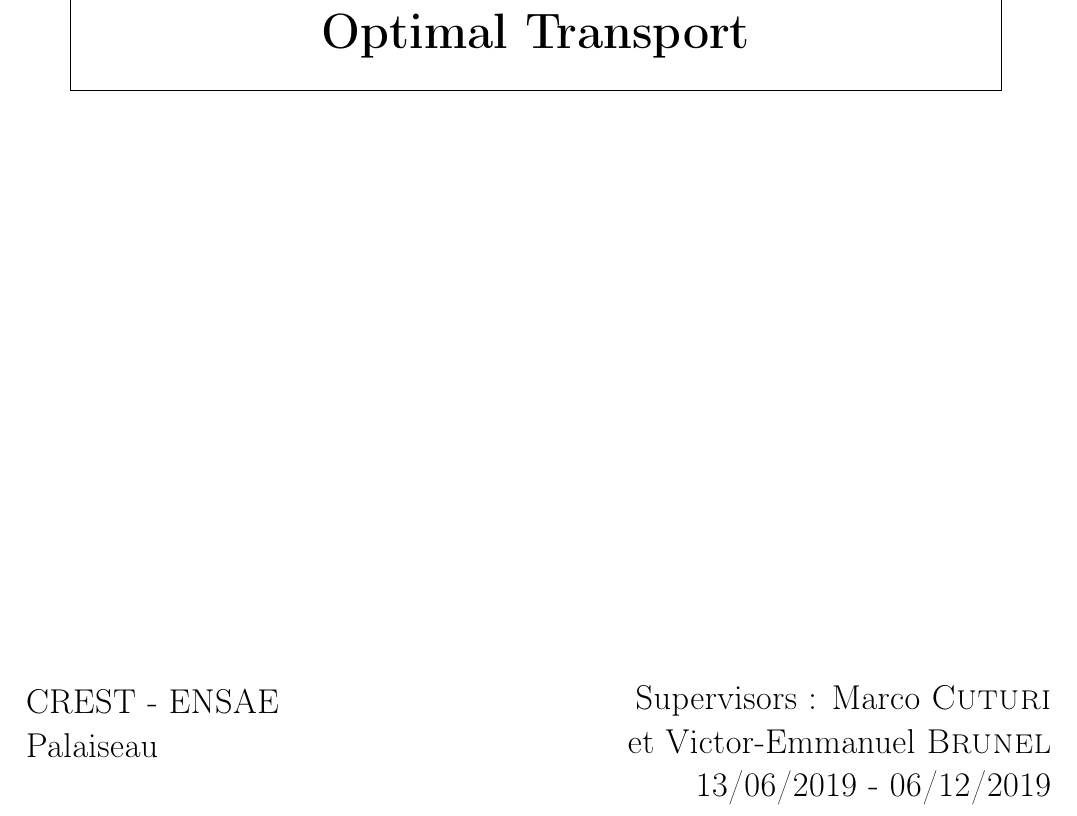
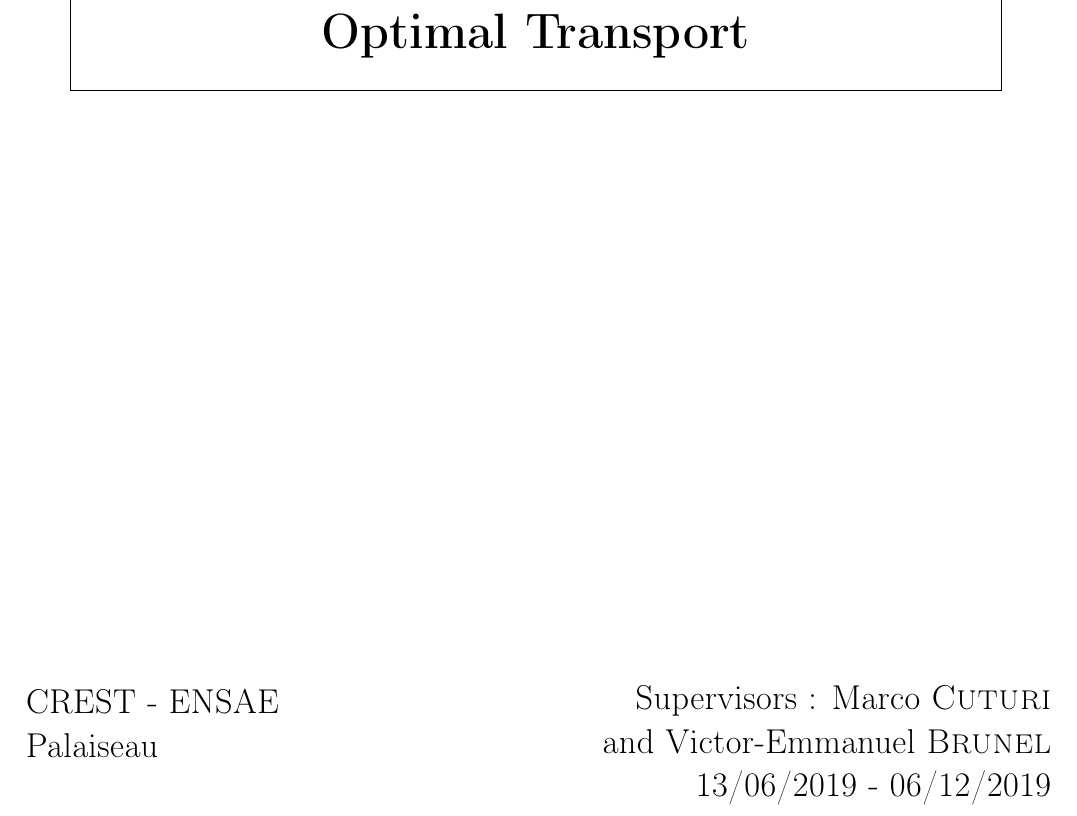
Before and after one commit to gabsens/Master-Thesis, a LaTeX thesis (main.tex): part of page 1 of 37, cut so that both start at the same text. Compiled offline with pdfLaTeX.

Commit message:
fixed typo

```diff
--- a/main.tex
+++ b/main.tex
@@ -105,7 +105,7 @@
 \begin{minipage}{0.5\textwidth}
   \begin{flushright} \Large
     Supervisors : Marco \textsc{Cuturi}\\
-    et Victor-Emmanuel \textsc{Brunel}\\
+    and Victor-Emmanuel \textsc{Brunel}\\
     13/06/2019 - 06/12/2019
   \end{flushright}
 \end{minipage}
```
Also changed, not shown: main.pdf.
